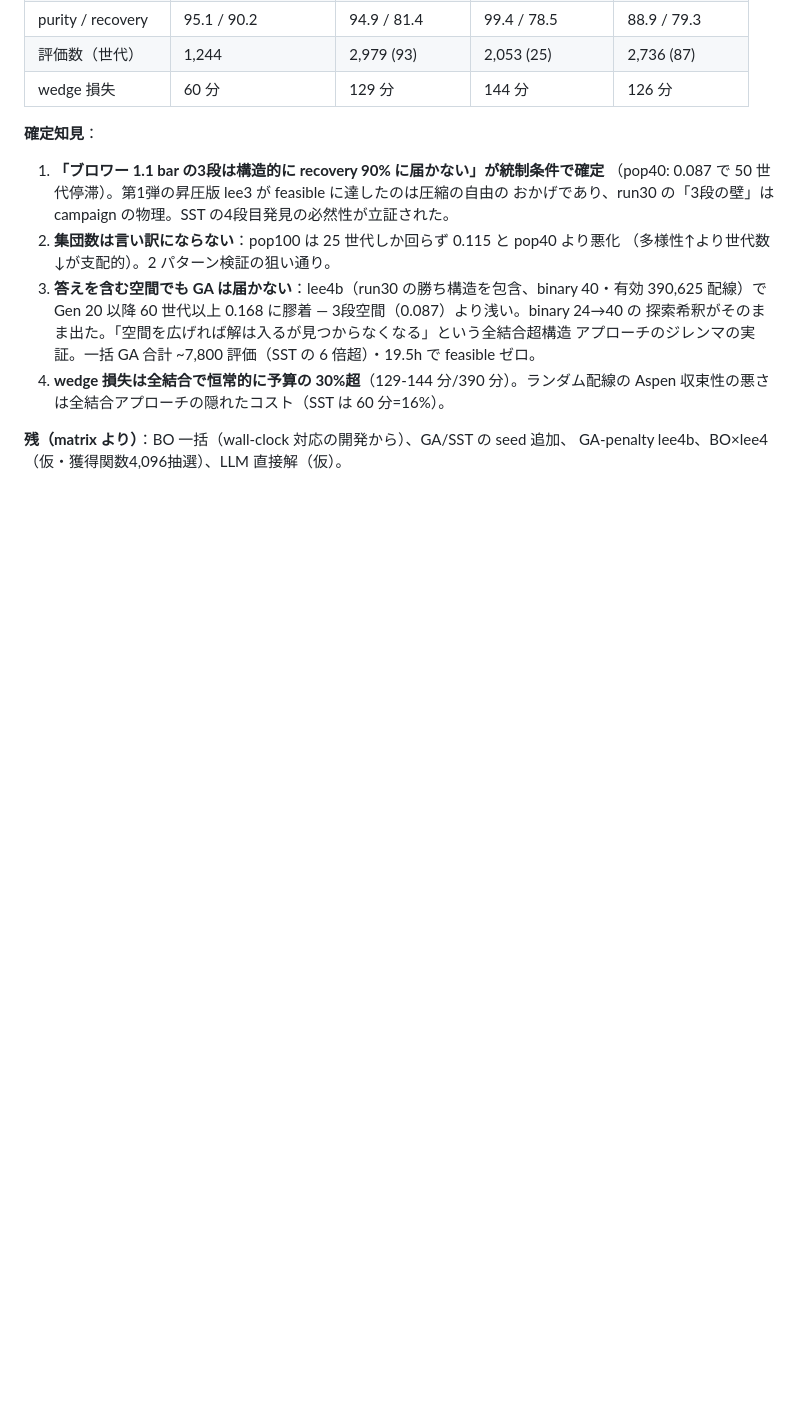
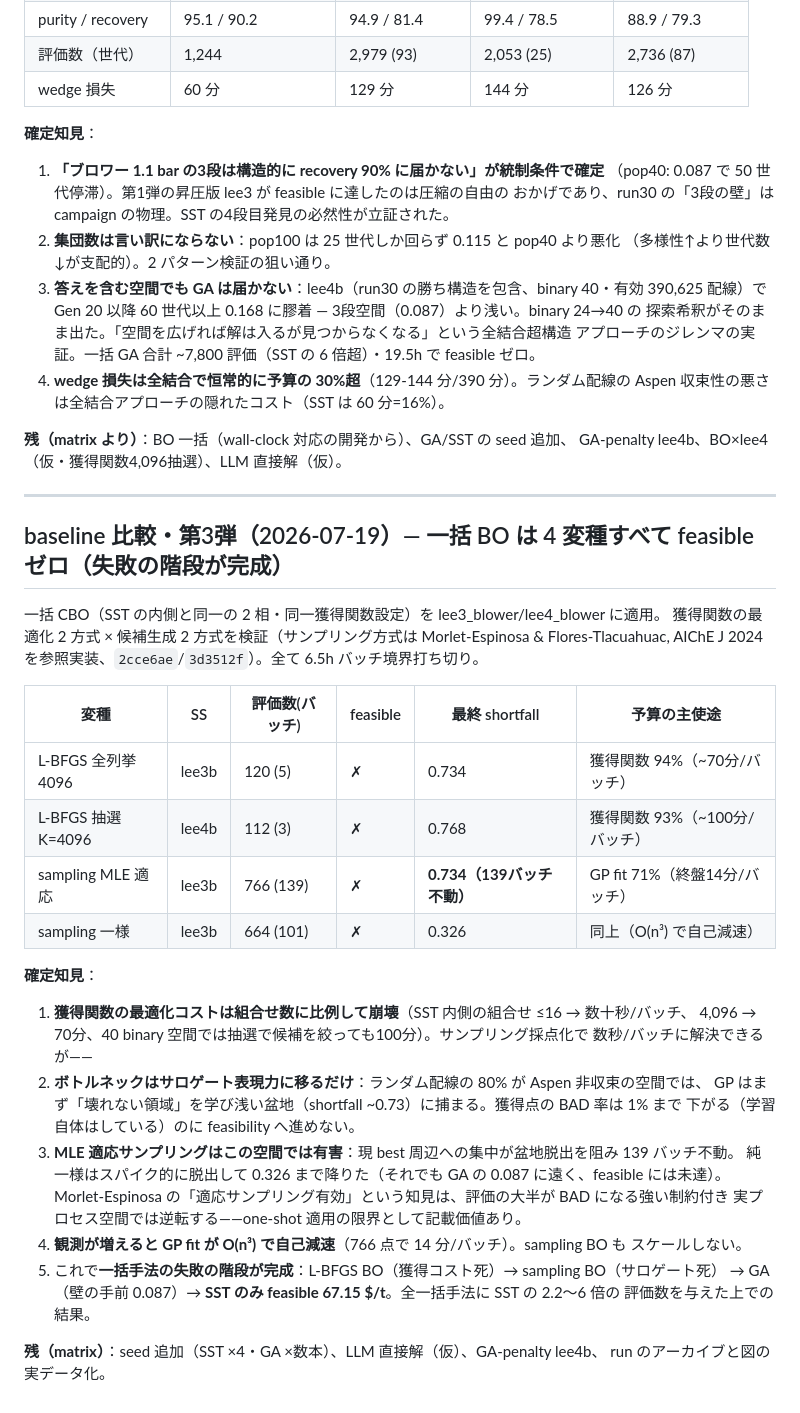
Before and after one commit to KazukiFukushima98/LLM4ChemPro_ver3, a Markdown page: docs/experiment_log.md, the part around the change. Drawn GitHub-style; blank space fills up the shorter version.

Commit message:
docs: baseline 第3弾を記録（一括BO 4変種すべてfeasibleゼロ・失敗の階段完成）
Co-Authored-By: Claude Fable 5 <noreply@anthropic.com>

```diff
--- a/docs/experiment_log.md
+++ b/docs/experiment_log.md
@@ -238,3 +238,38 @@ eval_log.jsonl に記録（`289ad13`、構造空間の地図用）。
 
 **残（matrix より）**：BO 一括（wall-clock 対応の開発から）、GA/SST の seed 追加、
 GA-penalty lee4b、BO×lee4（仮・獲得関数4,096抽選）、LLM 直接解（仮）。
+
+---
+
+## baseline 比較・第3弾（2026-07-19）— 一括 BO は 4 変種すべて feasible ゼロ（失敗の階段が完成）
+
+一括 CBO（SST の内側と同一の 2 相・同一獲得関数設定）を lee3_blower/lee4_blower に適用。
+獲得関数の最適化 2 方式 × 候補生成 2 方式を検証（サンプリング方式は Morlet-Espinosa &
+Flores-Tlacuahuac, AIChE J 2024 を参照実装、`2cce6ae`/`3d3512f`）。全て 6.5h バッチ境界打ち切り。
+
+| 変種 | SS | 評価数(バッチ) | feasible | 最終 shortfall | 予算の主使途 |
+|---|---|---|---|---|---|
+| L-BFGS 全列挙 4096 | lee3b | 120 (5) | ✗ | 0.734 | 獲得関数 94%（~70分/バッチ） |
+| L-BFGS 抽選 K=4096 | lee4b | 112 (3) | ✗ | 0.768 | 獲得関数 93%（~100分/バッチ） |
+| sampling MLE 適応 | lee3b | 766 (139) | ✗ | **0.734（139バッチ不動）** | GP fit 71%（終盤14分/バッチ） |
+| sampling 一様 | lee3b | 664 (101) | ✗ | 0.326 | 同上（O(n³) で自己減速） |
+
+**確定知見**：
+1. **獲得関数の最適化コストは組合せ数に比例して崩壊**（SST 内側の組合せ ≤16 → 数十秒/バッチ、
+   4,096 → 70分、40 binary 空間では抽選で候補を絞っても100分）。サンプリング採点化で
+   数秒/バッチに解決できるが——
+2. **ボトルネックはサロゲート表現力に移るだけ**：ランダム配線の 80% が Aspen 非収束の空間では、
+   GP はまず「壊れない領域」を学び浅い盆地（shortfall ~0.73）に捕まる。獲得点の BAD 率は 1% まで
+   下がる（学習自体はしている）のに feasibility へ進めない。
+3. **MLE 適応サンプリングはこの空間では有害**：現 best 周辺への集中が盆地脱出を阻み 139 バッチ不動。
+   純一様はスパイク的に脱出して 0.326 まで降りた（それでも GA の 0.087 に遠く、feasible には未達）。
+   Morlet-Espinosa の「適応サンプリング有効」という知見は、評価の大半が BAD になる強い制約付き
+   実プロセス空間では逆転する——one-shot 適用の限界として記載価値あり。
+4. **観測が増えると GP fit が O(n³) で自己減速**（766 点で 14 分/バッチ）。sampling BO も
+   スケールしない。
+5. これで**一括手法の失敗の階段が完成**：L-BFGS BO（獲得コスト死）→ sampling BO（サロゲート死）
+   → GA（壁の手前 0.087）→ **SST のみ feasible 67.15 $/t**。全一括手法に SST の 2.2〜6 倍の
+   評価数を与えた上での結果。
+
+**残（matrix）**：seed 追加（SST ×4・GA ×数本）、LLM 直接解（仮）、GA-penalty lee4b、
+run のアーカイブと図の実データ化。
```
